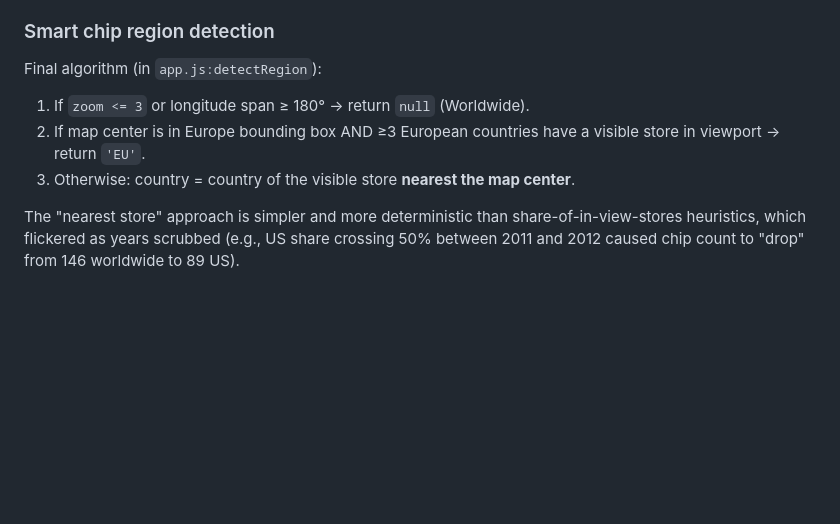
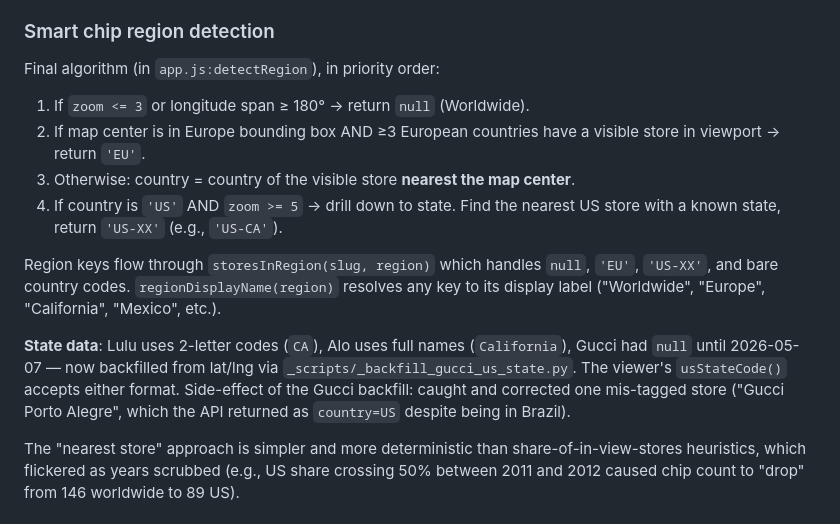
Before and after one commit to LDM-baller/store-locator, a Markdown page: HANDOFF.md, the part around the change. Drawn GitHub-style; blank space fills up the shorter version.

Commit message:
HANDOFF: drop the 'Gucci has no state' caveat (resolved)

```diff
--- a/HANDOFF.md
+++ b/HANDOFF.md
@@ -207,11 +207,16 @@ This worked for Lulu's 185 China stores (~30 stores PR-confirmed, rest tier-buck
 
 ### Smart chip region detection
 
-Final algorithm (in `app.js:detectRegion`):
+Final algorithm (in `app.js:detectRegion`), in priority order:
 
 1. If `zoom <= 3` or longitude span ≥ 180° → return `null` (Worldwide).
 2. If map center is in Europe bounding box AND ≥3 European countries have a visible store in viewport → return `'EU'`.
 3. Otherwise: country = country of the visible store **nearest the map center**.
+4. If country is `'US'` AND `zoom >= 5` → drill down to state. Find the nearest US store with a known state, return `'US-XX'` (e.g., `'US-CA'`).
+
+Region keys flow through `storesInRegion(slug, region)` which handles `null`, `'EU'`, `'US-XX'`, and bare country codes. `regionDisplayName(region)` resolves any key to its display label ("Worldwide", "Europe", "California", "Mexico", etc.).
+
+**State data**: Lulu uses 2-letter codes (`CA`), Alo uses full names (`California`), Gucci had `null` until 2026-05-07 — now backfilled from lat/lng via `_scripts/_backfill_gucci_us_state.py`. The viewer's `usStateCode()` accepts either format. Side-effect of the Gucci backfill: caught and corrected one mis-tagged store ("Gucci Porto Alegre", which the API returned as `country=US` despite being in Brazil).
 
 The "nearest store" approach is simpler and more deterministic than share-of-in-view-stores heuristics, which flickered as years scrubbed (e.g., US share crossing 50% between 2011 and 2012 caused chip count to "drop" from 146 worldwide to 89 US).
 
```
